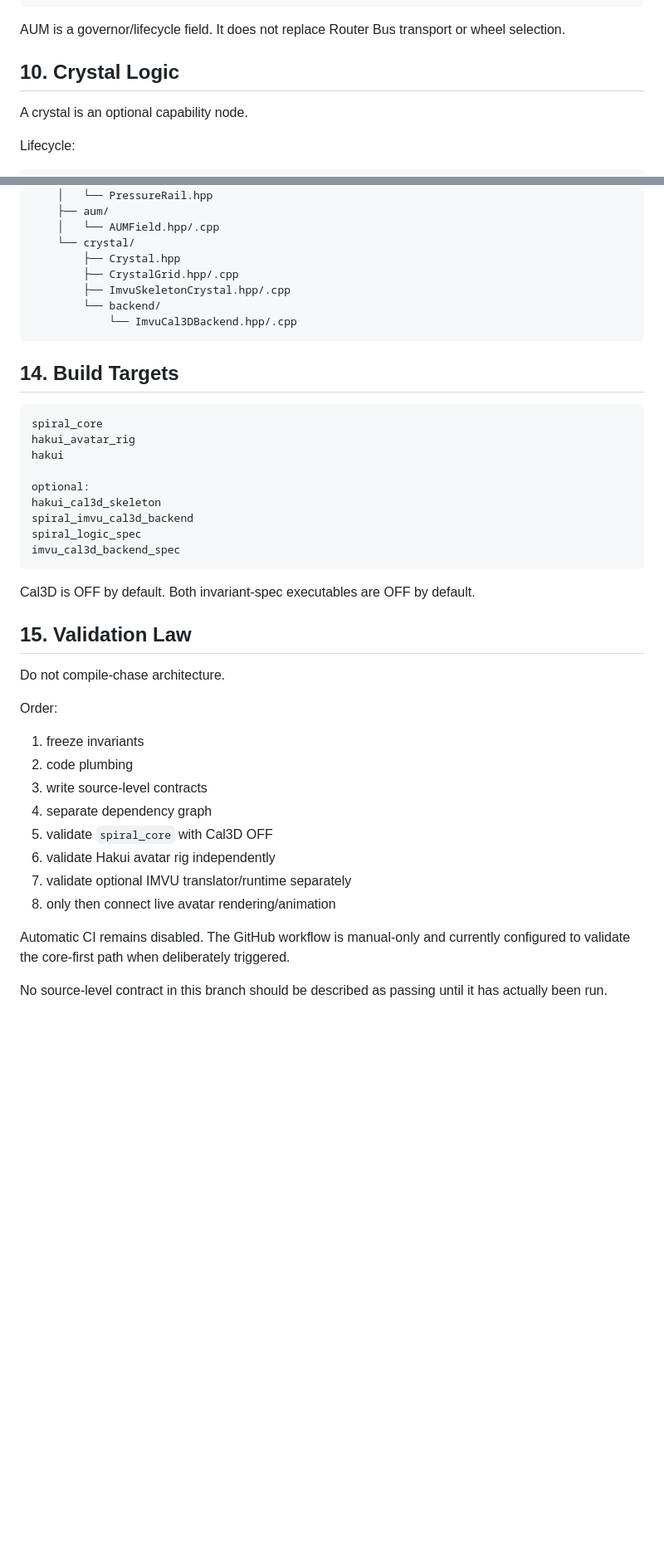
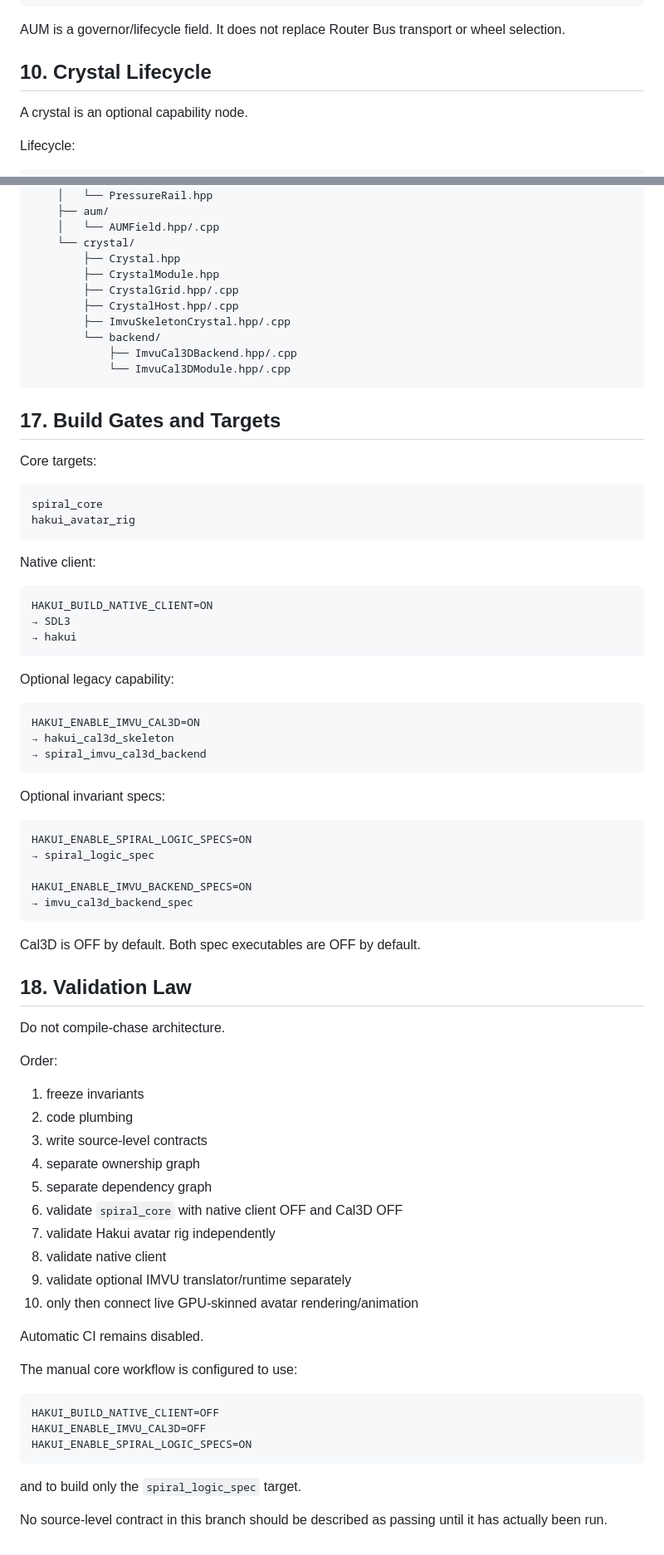
Before and after one commit to spiraletech/spiral-ether-tech, a Markdown page: docs/SPIRAL_ENGINE_CANON.md, 2 parts joined by grey strips. Shown at 83% size. GitHub-like rendering; blank space fills up the shorter version.

Commit message:
freeze CrystalHost live-client and dependency-firewall laws

````diff
--- a/docs/SPIRAL_ENGINE_CANON.md
+++ b/docs/SPIRAL_ENGINE_CANON.md
@@ -227,7 +230,7 @@ M = compression / return
 
 AUM is a governor/lifecycle field. It does not replace Router Bus transport or wheel selection.
 
-## 10. Crystal Logic
+## 10. Crystal Lifecycle
 
 A crystal is an optional capability node.
 
@@ -375,30 +486,54 @@ src/
     │   └── AUMField.hpp/.cpp
     └── crystal/
         ├── Crystal.hpp
+        ├── CrystalModule.hpp
         ├── CrystalGrid.hpp/.cpp
+        ├── CrystalHost.hpp/.cpp
         ├── ImvuSkeletonCrystal.hpp/.cpp
         └── backend/
-            └── ImvuCal3DBackend.hpp/.cpp
+            ├── ImvuCal3DBackend.hpp/.cpp
+            └── ImvuCal3DModule.hpp/.cpp
 ```
 
-## 14. Build Targets
+## 17. Build Gates and Targets
+
+Core targets:
 
 ```text
 spiral_core
 hakui_avatar_rig
-hakui
+```
 
-optional:
-hakui_cal3d_skeleton
-spiral_imvu_cal3d_backend
-spiral_logic_spec
-imvu_cal3d_backend_spec
+Native client:
+
+```text
+HAKUI_BUILD_NATIVE_CLIENT=ON
+→ SDL3
+→ hakui
+```
+
+Optional legacy capability:
+
+```text
+HAKUI_ENABLE_IMVU_CAL3D=ON
+→ hakui_cal3d_skeleton
+→ spiral_imvu_cal3d_backend
+```
+
+Optional invariant specs:
+
+```text
+HAKUI_ENABLE_SPIRAL_LOGIC_SPECS=ON
+→ spiral_logic_spec
+
+HAKUI_ENABLE_IMVU_BACKEND_SPECS=ON
+→ imvu_cal3d_backend_spec
 ```
 
 Cal3D is OFF by default.
-Both invariant-spec executables are OFF by default.
+Both spec executables are OFF by default.
 
-## 15. Validation Law
+## 18. Validation Law
 
 Do not compile-chase architecture.
 
@@ -407,12 +542,24 @@ Order:
 1. freeze invariants
 2. code plumbing
 3. write source-level contracts
-4. separate dependency graph
-5. validate `spiral_core` with Cal3D OFF
-6. validate Hakui avatar rig independently
-7. validate optional IMVU translator/runtime separately
-8. only then connect live avatar rendering/animation
+4. separate ownership graph
+5. separate dependency graph
+6. validate `spiral_core` with native client OFF and Cal3D OFF
+7. validate Hakui avatar rig independently
+8. validate native client
+9. validate optional IMVU translator/runtime separately
+10. only then connect live GPU-skinned avatar rendering/animation
 
-Automatic CI remains disabled. The GitHub workflow is manual-only and currently configured to validate the core-first path when deliberately triggered.
+Automatic CI remains disabled.
+
+The manual core workflow is configured to use:
+
+```text
+HAKUI_BUILD_NATIVE_CLIENT=OFF
+HAKUI_ENABLE_IMVU_CAL3D=OFF
+HAKUI_ENABLE_SPIRAL_LOGIC_SPECS=ON
+```
+
+and to build only the `spiral_logic_spec` target.
 
 No source-level contract in this branch should be described as passing until it has actually been run.
````
Also changed, not shown: other parts of docs/SPIRAL_ENGINE_CANON.md (+124 -13 lines).
